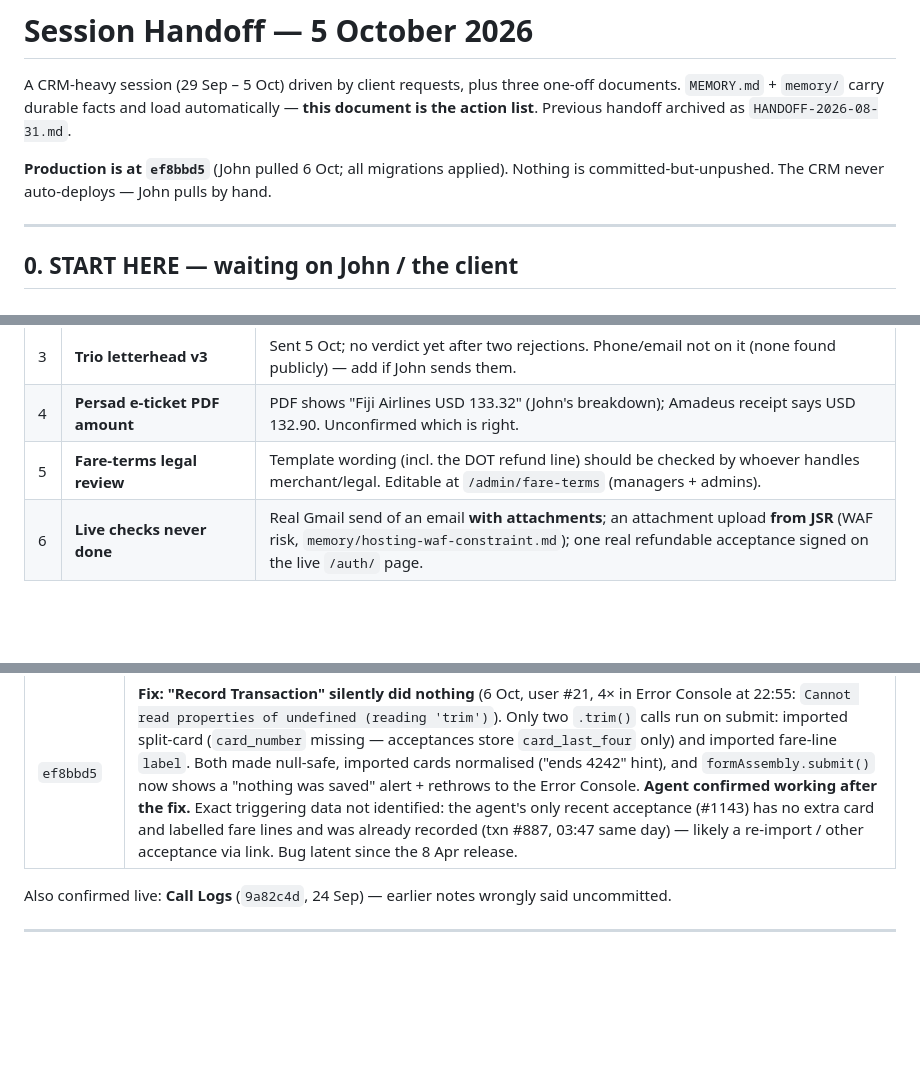
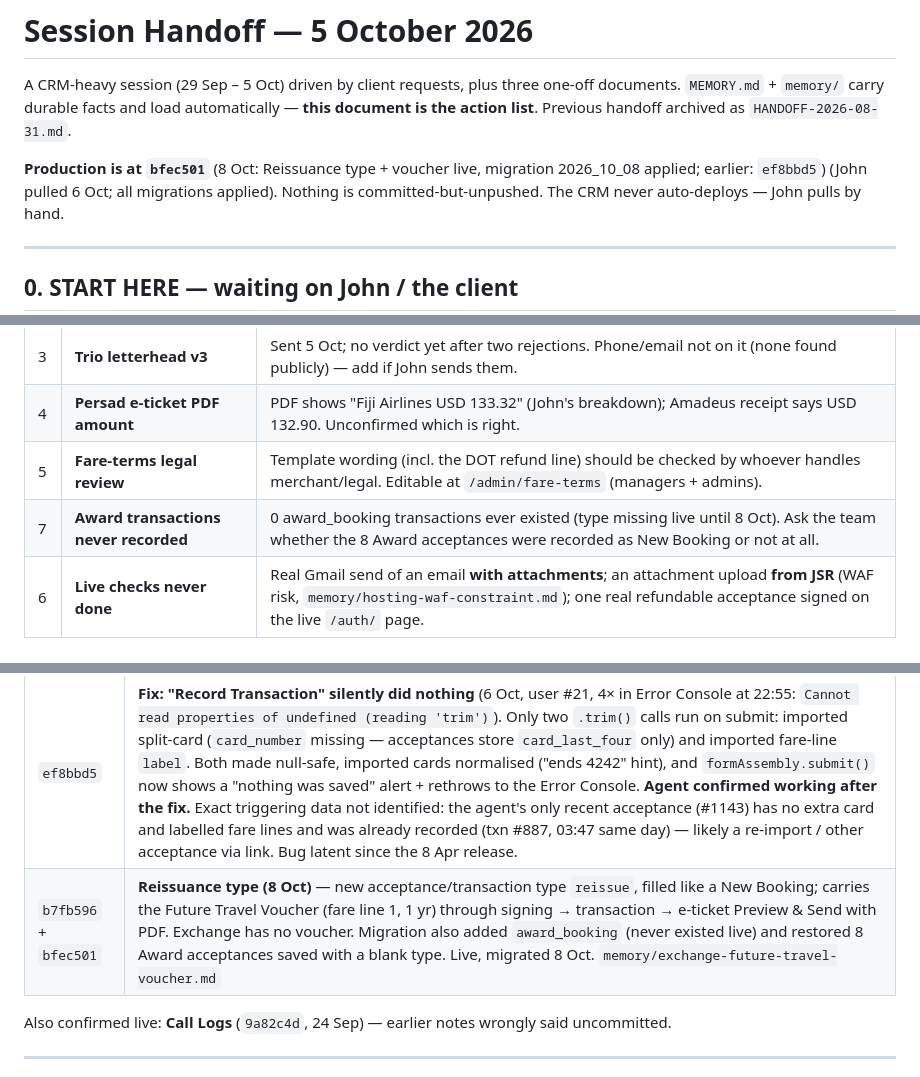
Before and after one commit to johnmofficial16-prog/basefare-crm, a Markdown page: HANDOFF.md, 3 parts joined by grey strips. Drawn GitHub-style; blank space fills up the shorter version.

Commit message:
docs: handoff — Reissuance live (bfec501), award_booking restored
Co-Authored-By: Claude Opus 5.5 <noreply@anthropic.com>

```diff
--- a/HANDOFF.md
+++ b/HANDOFF.md
@@ -5,7 +5,7 @@ one-off documents. `MEMORY.md` + `memory/` carry durable facts and load
 automatically — **this document is the action list**. Previous handoff archived as
 `HANDOFF-2026-08-31.md`.
 
-**Production is at `ef8bbd5`** (John pulled 6 Oct; all migrations applied). Nothing
+**Production is at `bfec501`** (8 Oct: Reissuance type + voucher live, migration 2026_10_08 applied; earlier: `ef8bbd5`) (John pulled 6 Oct; all migrations applied). Nothing
 is committed-but-unpushed. The CRM never auto-deploys — John pulls by hand.
 
 ---
@@ -19,6 +19,7 @@ is committed-but-unpushed. The CRM never auto-deploys — John pulls by hand.
 | 3 | **Trio letterhead v3** | Sent 5 Oct; no verdict yet after two rejections. Phone/email not on it (none found publicly) — add if John sends them. |
 | 4 | **Persad e-ticket PDF amount** | PDF shows "Fiji Airlines USD 133.32" (John's breakdown); Amadeus receipt says USD 132.90. Unconfirmed which is right. |
 | 5 | **Fare-terms legal review** | Template wording (incl. the DOT refund line) should be checked by whoever handles merchant/legal. Editable at `/admin/fare-terms` (managers + admins). |
+| 7 | **Award transactions never recorded** | 0 award_booking transactions ever existed (type missing live until 8 Oct). Ask the team whether the 8 Award acceptances were recorded as New Booking or not at all. |
 | 6 | **Live checks never done** | Real Gmail send of an email **with attachments**; an attachment upload **from JSR** (WAF risk, `memory/hosting-waf-constraint.md`); one real refundable acceptance signed on the live `/auth/` page. |
 
 ---
@@ -34,6 +35,7 @@ is committed-but-unpushed. The CRM never auto-deploys — John pulls by hand.
 | `2f2cff3` → `2f1ca5b` | **Exchange Future Travel Voucher** built, then **removed same week at client request** (clean revert; migration file kept because the columns exist live). Do not rebuild unless asked. |
 | `f16a6ca` | **AI email drafting upgrade** — `gemini-3.5-flash` via new `EMAIL_AI_MODEL` knob (VERTEX_MODEL untouched → buddy/analytics unchanged), rewritten prompt, thread history + booking flights as context, injection-resistant. `memory/email-ai-quality-upgrade.md` |
 | `ef8bbd5` | **Fix: "Record Transaction" silently did nothing** (6 Oct, user #21, 4× in Error Console at 22:55: `Cannot read properties of undefined (reading 'trim')`). Only two `.trim()` calls run on submit: imported split-card (`card_number` missing — acceptances store `card_last_four` only) and imported fare-line `label`. Both made null-safe, imported cards normalised ("ends 4242" hint), and `formAssembly.submit()` now shows a "nothing was saved" alert + rethrows to the Error Console. **Agent confirmed working after the fix.** Exact triggering data not identified: the agent's only recent acceptance (#1143) has no extra card and labelled fare lines and was already recorded (txn #887, 03:47 same day) — likely a re-import / other acceptance via link. Bug latent since the 8 Apr release. |
+| `b7fb596` + `bfec501` | **Reissuance type (8 Oct)** — new acceptance/transaction type `reissue`, filled like a New Booking; carries the Future Travel Voucher (fare line 1, 1 yr) through signing → transaction → e-ticket Preview & Send with PDF. Exchange has no voucher. Migration also added `award_booking` (never existed live) and restored 8 Award acceptances saved with a blank type. Live, migrated 8 Oct. `memory/exchange-future-travel-voucher.md` |
 
 Also confirmed live: **Call Logs** (`9a82c4d`, 24 Sep) — earlier notes wrongly said uncommitted.
 
```
